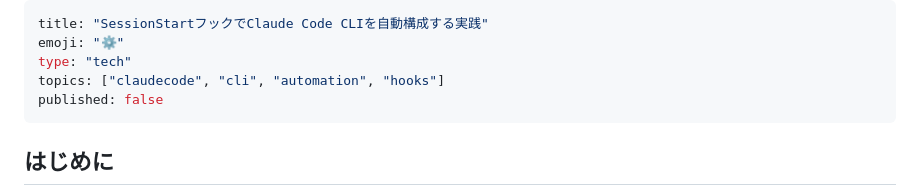
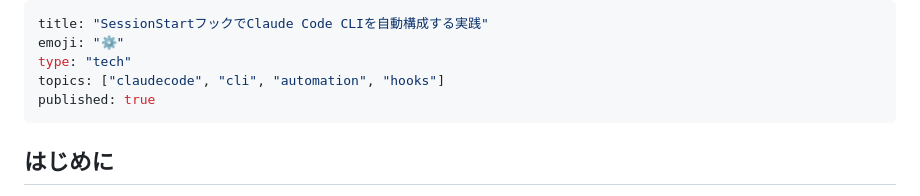
Before and after one commit to fukukei23/zenn, a Markdown page: articles/claude-code-sessionstart-hooks-automation.md, the part around the change. GitHub-like rendering.

```diff
--- a/articles/claude-code-sessionstart-hooks-automation.md
+++ b/articles/claude-code-sessionstart-hooks-automation.md
@@ -3,7 +3,7 @@ title: "SessionStartフックでClaude Code CLIを自動構成する実践"
 emoji: "⚙️"
 type: "tech"
 topics: ["claudecode", "cli", "automation", "hooks"]
-published: false
+published: true
 ---
 
 ## はじめに
```
Also changed, not shown: articles/ai-code-review-prompt-hallucination.md (+1 -1 lines).
